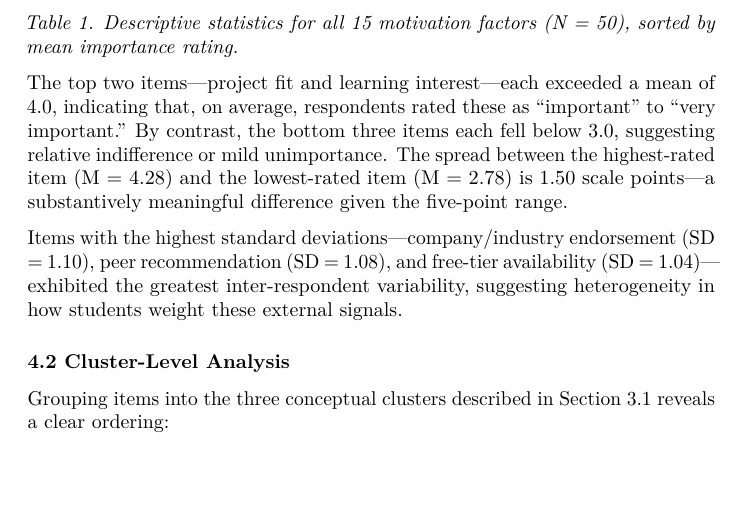
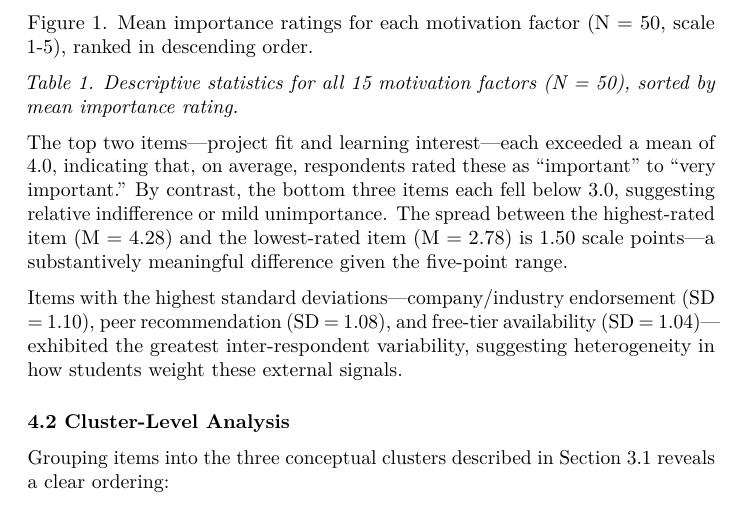
Before and after one commit to ciolfi/res-motivations, a LaTeX document (paper.tex): part of page 5 of 8, cut at the place of the change, the shorter picture padded with empty space. Compiled offline with pdfLaTeX.

Commit message:
Add fig1

```diff
--- a/paper.tex
+++ b/paper.tex
@@ -300,6 +300,10 @@ SD
 \end{longtable}
 }
 
+
+
+Figure 1. Mean importance ratings for each motivation factor (N = 50, scale 1-5), ranked in descending order.
+
 \emph{Table 1. Descriptive statistics for all 15 motivation factors (N =
 50), sorted by mean importance rating.}
 
```
